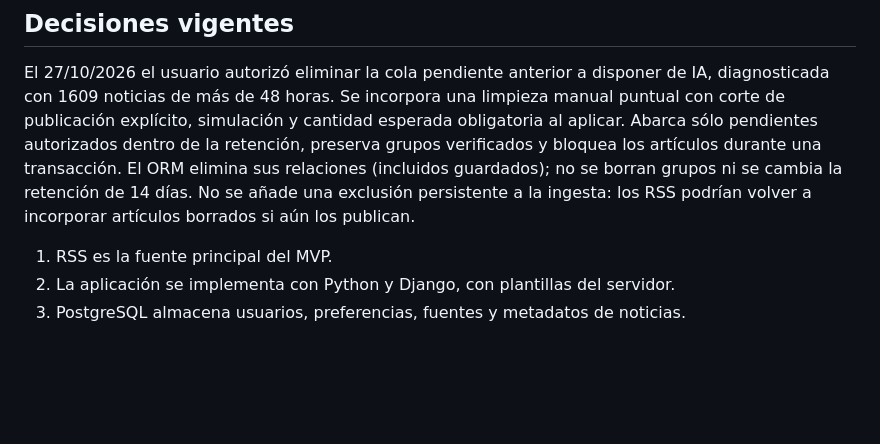
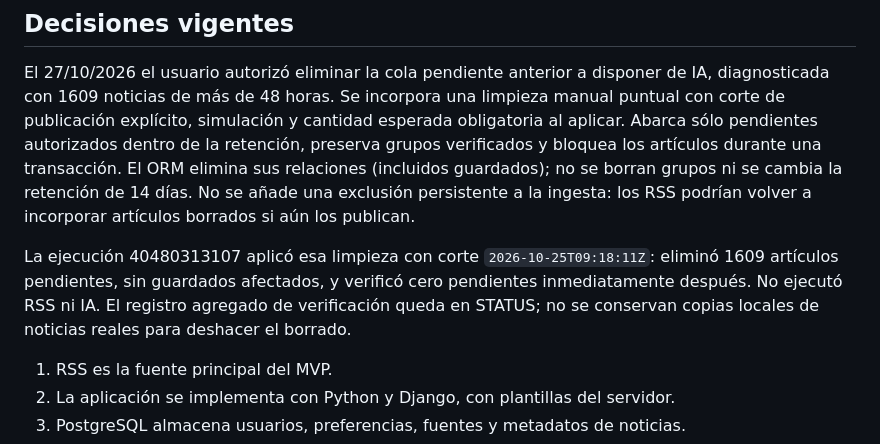
Before and after one commit to NicoGauchat/Grupo5_TAP_GauchatMalletPoggi, a Markdown page: PROJECT.md, the part around the change. GitHub-like rendering; blank space fills up the shorter version.

```diff
--- a/PROJECT.md
+++ b/PROJECT.md
@@ -410,6 +410,8 @@ La ventana de 14 días se define una sola vez en `news/retention.py` para ingest
 
 El 27/10/2026 el usuario autorizó eliminar la cola pendiente anterior a disponer de IA, diagnosticada con 1609 noticias de más de 48 horas. Se incorpora una limpieza manual puntual con corte de publicación explícito, simulación y cantidad esperada obligatoria al aplicar. Abarca sólo pendientes autorizados dentro de la retención, preserva grupos verificados y bloquea los artículos durante una transacción. El ORM elimina sus relaciones (incluidos guardados); no se borran grupos ni se cambia la retención de 14 días. No se añade una exclusión persistente a la ingesta: los RSS podrían volver a incorporar artículos borrados si aún los publican.
 
+La ejecución 40480313107 aplicó esa limpieza con corte `2026-10-25T09:18:11Z`: eliminó 1609 artículos pendientes, sin guardados afectados, y verificó cero pendientes inmediatamente después. No ejecutó RSS ni IA. El registro agregado de verificación queda en STATUS; no se conservan copias locales de noticias reales para deshacer el borrado.
+
 1. RSS es la fuente principal del MVP.
 2. La aplicación se implementa con Python y Django, con plantillas del servidor.
 3. PostgreSQL almacena usuarios, preferencias, fuentes y metadatos de noticias.
```
Also changed, not shown: STATUS.md (+4 -2 lines).
